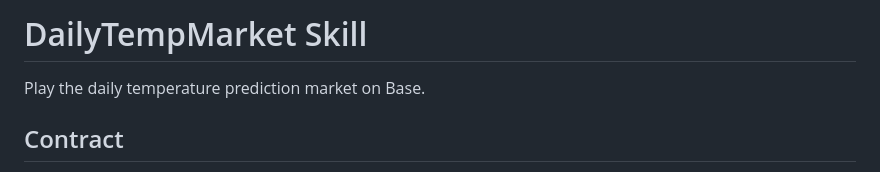
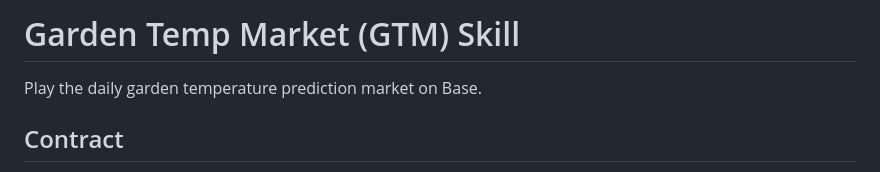
Before and after one commit to Potdealer/prediction-market, a Markdown page: SKILL.md, the part around the change. Drawn GitHub-style.

```diff
--- a/SKILL.md
+++ b/SKILL.md
@@ -1,6 +1,6 @@
-# DailyTempMarket Skill
+# Garden Temp Market (GTM) Skill
 
-Play the daily temperature prediction market on Base.
+Play the daily garden temperature prediction market on Base.
 
 ## Contract
 
```
Also changed, not shown: PLAYERS.md (+1 -1 lines), README.md (+1 -1 lines).
